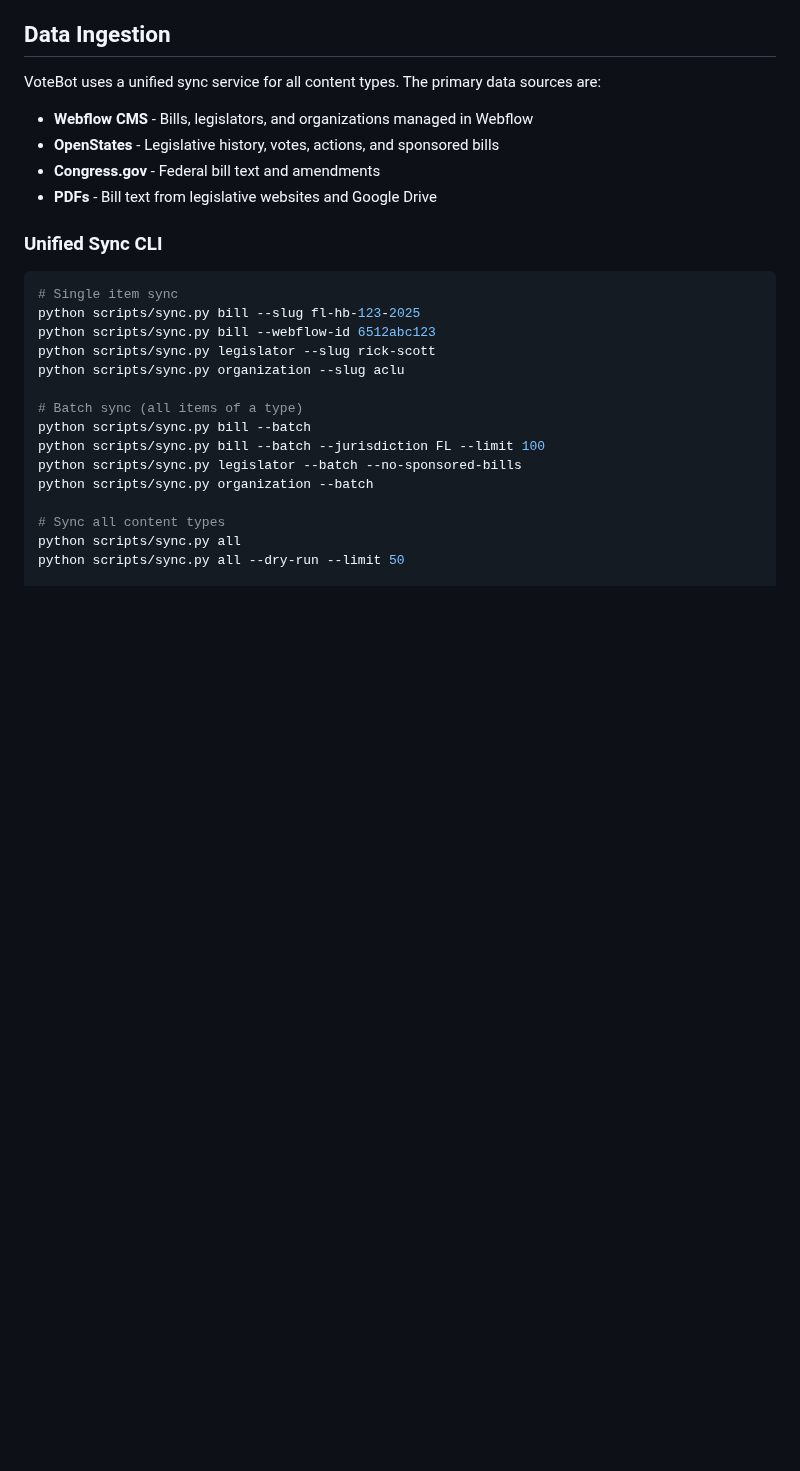
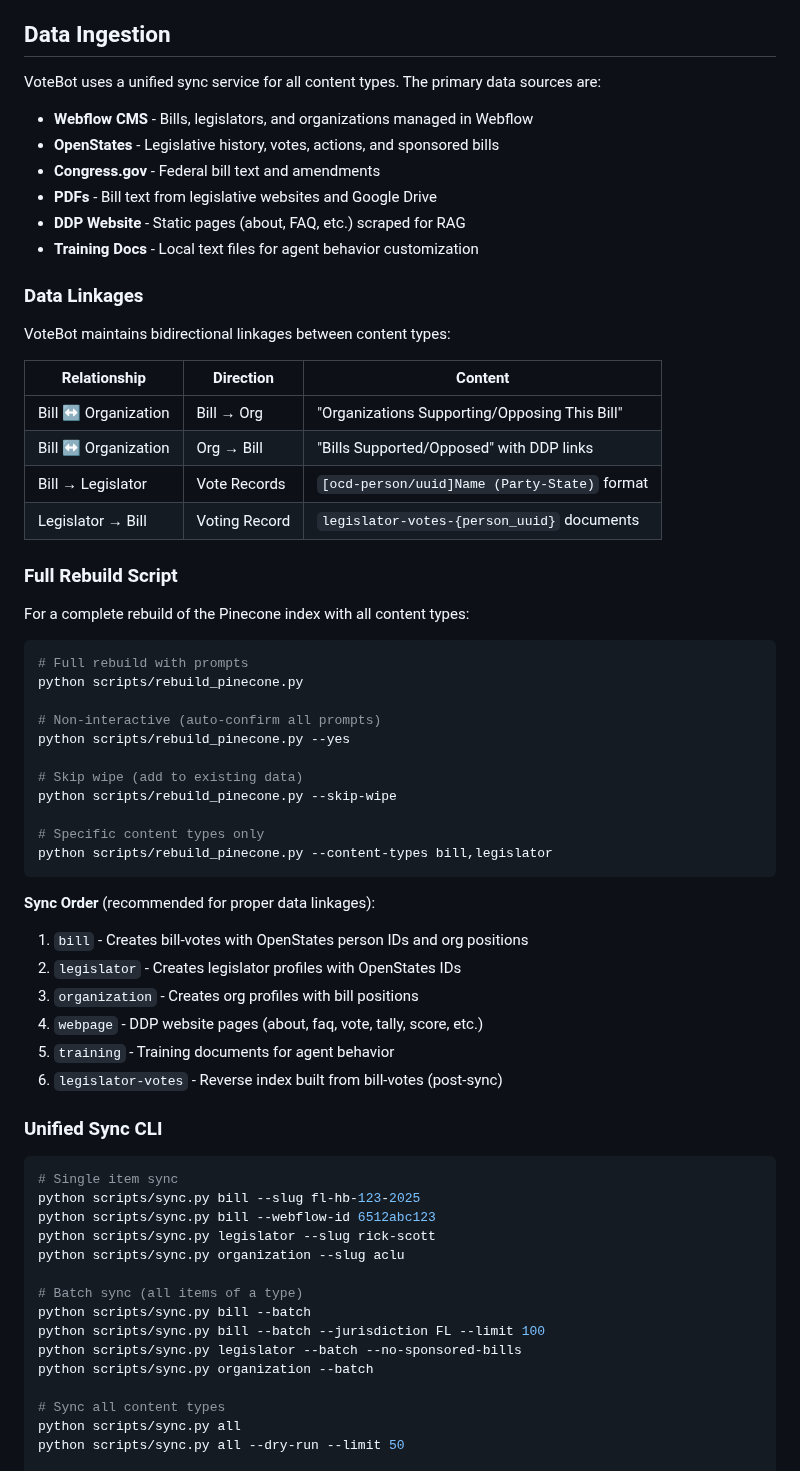
Before and after one commit to Digital-Democracy-Project/votebot, a Markdown page: README.md, the part around the change. Drawn GitHub-style; blank space fills up the shorter version.

Commit message:
Add data linkages and rebuild script documentation
- Document bill ↔ organization bidirectional linkages
- Add full Pinecone rebuild script usage and examples
- Explain sync order and content type dependencies

Co-Authored-By: Claude Opus 4.5 <noreply@anthropic.com>

````diff
--- a/README.md
+++ b/README.md
@@ -462,6 +462,45 @@ VoteBot uses a unified sync service for all content types. The primary data sour
 - **OpenStates** - Legislative history, votes, actions, and sponsored bills
 - **Congress.gov** - Federal bill text and amendments
 - **PDFs** - Bill text from legislative websites and Google Drive
+- **DDP Website** - Static pages (about, FAQ, etc.) scraped for RAG
+- **Training Docs** - Local text files for agent behavior customization
+
+### Data Linkages
+
+VoteBot maintains bidirectional linkages between content types:
+
+| Relationship | Direction | Content |
+|--------------|-----------|---------|
+| Bill ↔ Organization | Bill → Org | "Organizations Supporting/Opposing This Bill" |
+| Bill ↔ Organization | Org → Bill | "Bills Supported/Opposed" with DDP links |
+| Bill → Legislator | Vote Records | `[ocd-person/uuid]Name (Party-State)` format |
+| Legislator → Bill | Voting Record | `legislator-votes-{person_uuid}` documents |
+
+### Full Rebuild Script
+
+For a complete rebuild of the Pinecone index with all content types:
+
+```bash
+# Full rebuild with prompts
+python scripts/rebuild_pinecone.py
+
+# Non-interactive (auto-confirm all prompts)
+python scripts/rebuild_pinecone.py --yes
+
+# Skip wipe (add to existing data)
+python scripts/rebuild_pinecone.py --skip-wipe
+
+# Specific content types only
+python scripts/rebuild_pinecone.py --content-types bill,legislator
+```
+
+**Sync Order** (recommended for proper data linkages):
+1. `bill` - Creates bill-votes with OpenStates person IDs and org positions
+2. `legislator` - Creates legislator profiles with OpenStates IDs
+3. `organization` - Creates org profiles with bill positions
+4. `webpage` - DDP website pages (about, faq, vote, tally, score, etc.)
+5. `training` - Training documents for agent behavior
+6. `legislator-votes` - Reverse index built from bill-votes (post-sync)
 
 ### Unified Sync CLI
 
````
